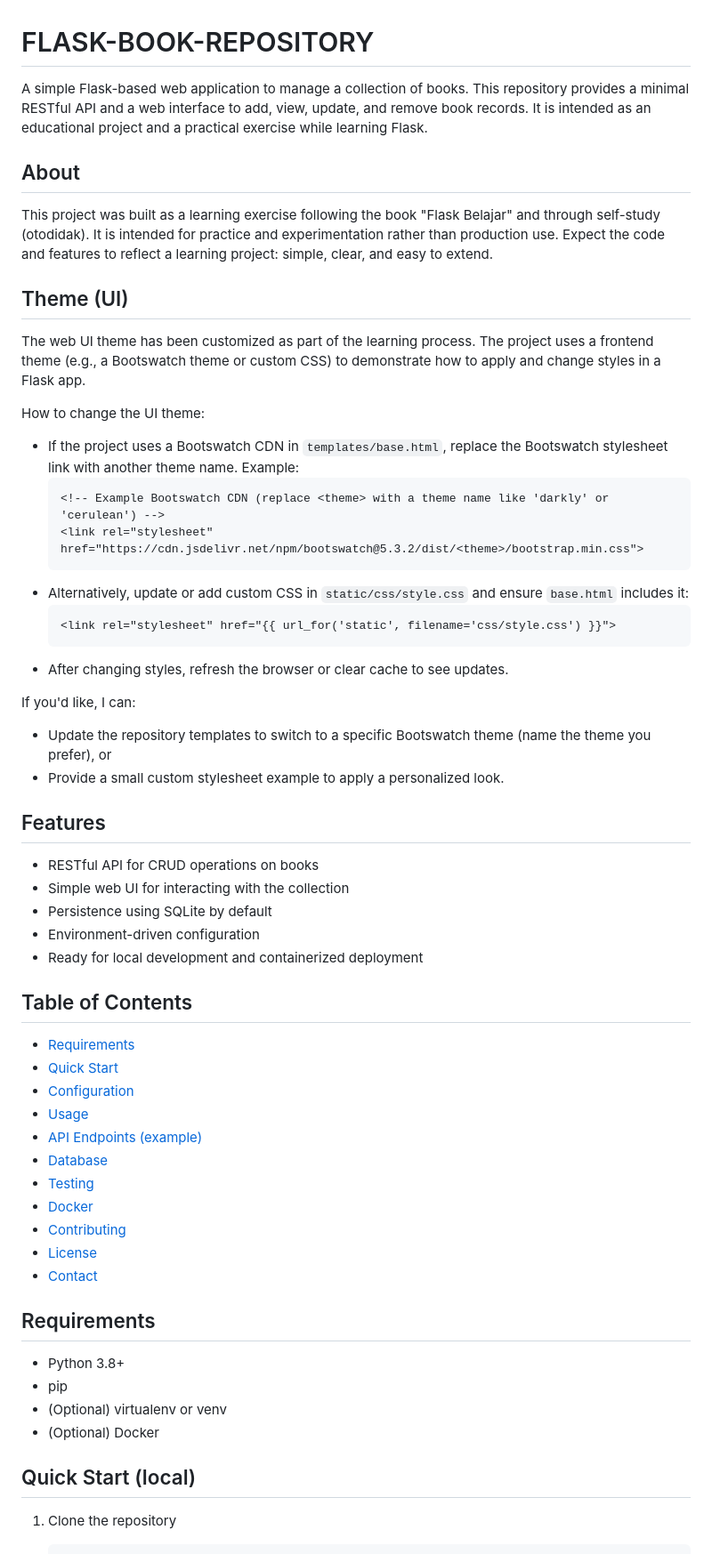
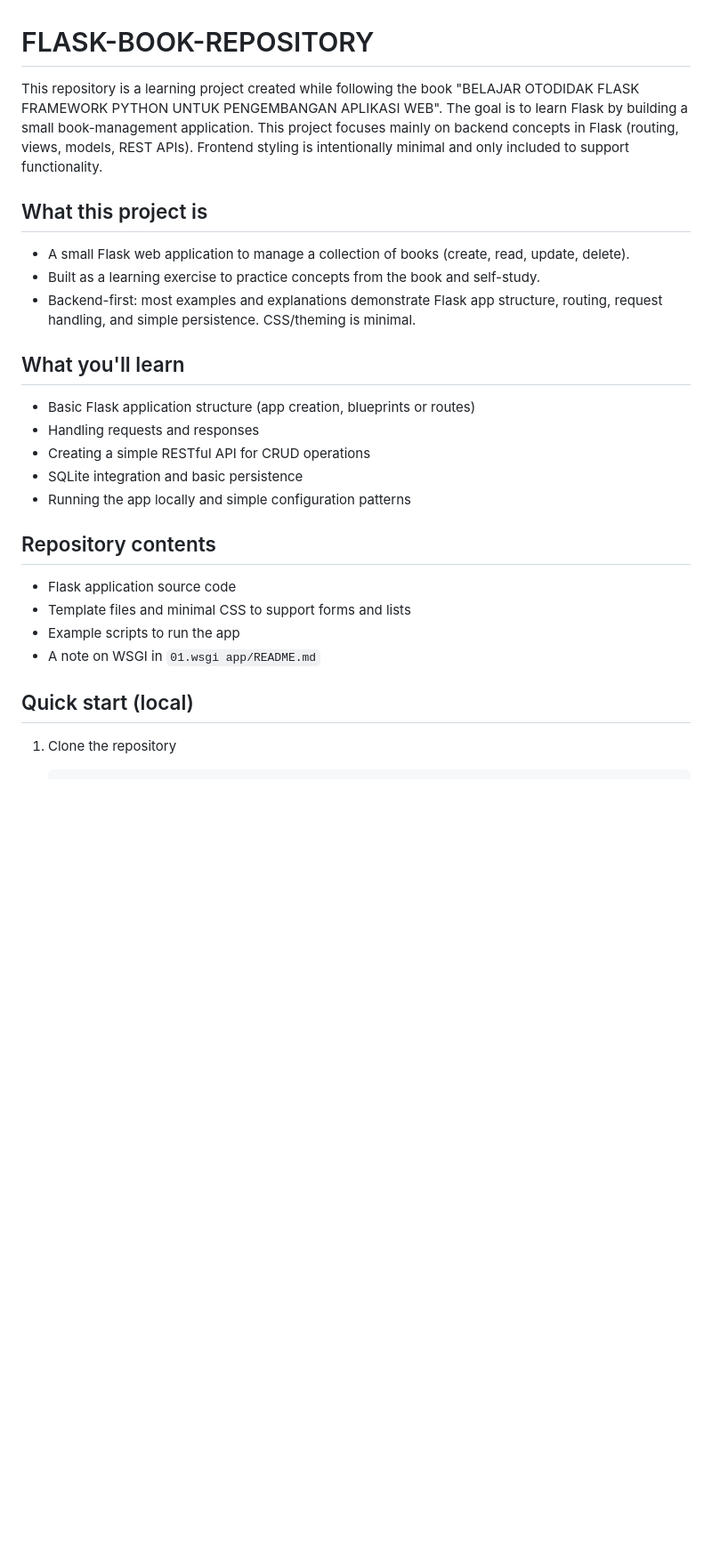
Before and after one commit to Raditya808/FLASK-BOOK-REPOSITORY, a Markdown page: README.md, the part around one of its changes. Shown at 89% size. Drawn GitHub-style; blank space fills up the shorter version.

````diff
--- a/README.md
+++ b/README.md
@@ -1,56 +1,32 @@
 # FLASK-BOOK-REPOSITORY
 
-A simple Flask-based web application to manage a collection of books. This repository provides a minimal RESTful API and a web interface to add, view, update, and remove book records. It is intended as an educational project and a practical exercise while learning Flask.
+This repository is a learning project created while following the book
+"BELAJAR OTODIDAK FLASK FRAMEWORK PYTHON UNTUK PENGEMBANGAN APLIKASI WEB".
+The goal is to learn Flask by building a small book-management application.
+This project focuses mainly on backend concepts in Flask (routing, views,
+models, REST APIs). Frontend styling is intentionally minimal and only
+included to support functionality.
 
-## About
-This project was built as a learning exercise following the book "Flask Belajar" and through self-study (otodidak). It is intended for practice and experimentation rather than production use. Expect the code and features to reflect a learning project: simple, clear, and easy to extend.
+## What this project is
+- A small Flask web application to manage a collection of books (create, read, update, delete).
+- Built as a learning exercise to practice concepts from the book and self-study.
+- Backend-first: most examples and explanations demonstrate Flask app structure,
+  routing, request handling, and simple persistence. CSS/theming is minimal.
 
-## Theme (UI)
-The web UI theme has been customized as part of the learning process. The project uses a frontend theme (e.g., a Bootswatch theme or custom CSS) to demonstrate how to apply and change styles in a Flask app.
+## What you'll learn
+- Basic Flask application structure (app creation, blueprints or routes)
+- Handling requests and responses
+- Creating a simple RESTful API for CRUD operations
+- SQLite integration and basic persistence
+- Running the app locally and simple configuration patterns
 
-How to change the UI theme:
-- If the project uses a Bootswatch CDN in `templates/base.html`, replace the Bootswatch stylesheet link with another theme name. Example:
-  ```html
-  <!-- Example Bootswatch CDN (replace <theme> with a theme name like 'darkly' or 'cerulean') -->
-  <link rel="stylesheet" href="https://cdn.jsdelivr.net/npm/bootswatch@5.3.2/dist/<theme>/bootstrap.min.css">
-  ```
-- Alternatively, update or add custom CSS in `static/css/style.css` and ensure `base.html` includes it:
-  ```html
-  <link rel="stylesheet" href="{{ url_for('static', filename='css/style.css') }}">
-  ```
-- After changing styles, refresh the browser or clear cache to see updates.
+## Repository contents
+- Flask application source code
+- Template files and minimal CSS to support forms and lists
+- Example scripts to run the app
+- A note on WSGI in `01.wsgi app/README.md`
 
-If you'd like, I can:
-- Update the repository templates to switch to a specific Bootswatch theme (name the theme you prefer), or
-- Provide a small custom stylesheet example to apply a personalized look.
-
-## Features
-- RESTful API for CRUD operations on books
-- Simple web UI for interacting with the collection
-- Persistence using SQLite by default
-- Environment-driven configuration
-- Ready for local development and containerized deployment
-
-## Table of Contents
-- [Requirements](#requirements)
-- [Quick Start](#quick-start)
-- [Configuration](#configuration)
-- [Usage](#usage)
-- [API Endpoints (example)](#api-endpoints-example)
-- [Database](#database)
-- [Testing](#testing)
-- [Docker](#docker)
-- [Contributing](#contributing)
-- [License](#license)
-- [Contact](#contact)
-
-## Requirements
-- Python 3.8+
-- pip
-- (Optional) virtualenv or venv
-- (Optional) Docker
-
-## Quick Start (local)
+## Quick start (local)
 1. Clone the repository
    ```bash
    git clone https://github.com/Raditya808/FLASK-BOOK-REPOSITORY.git
````
Also changed, not shown: other parts of README.md (+19 -57 lines).
